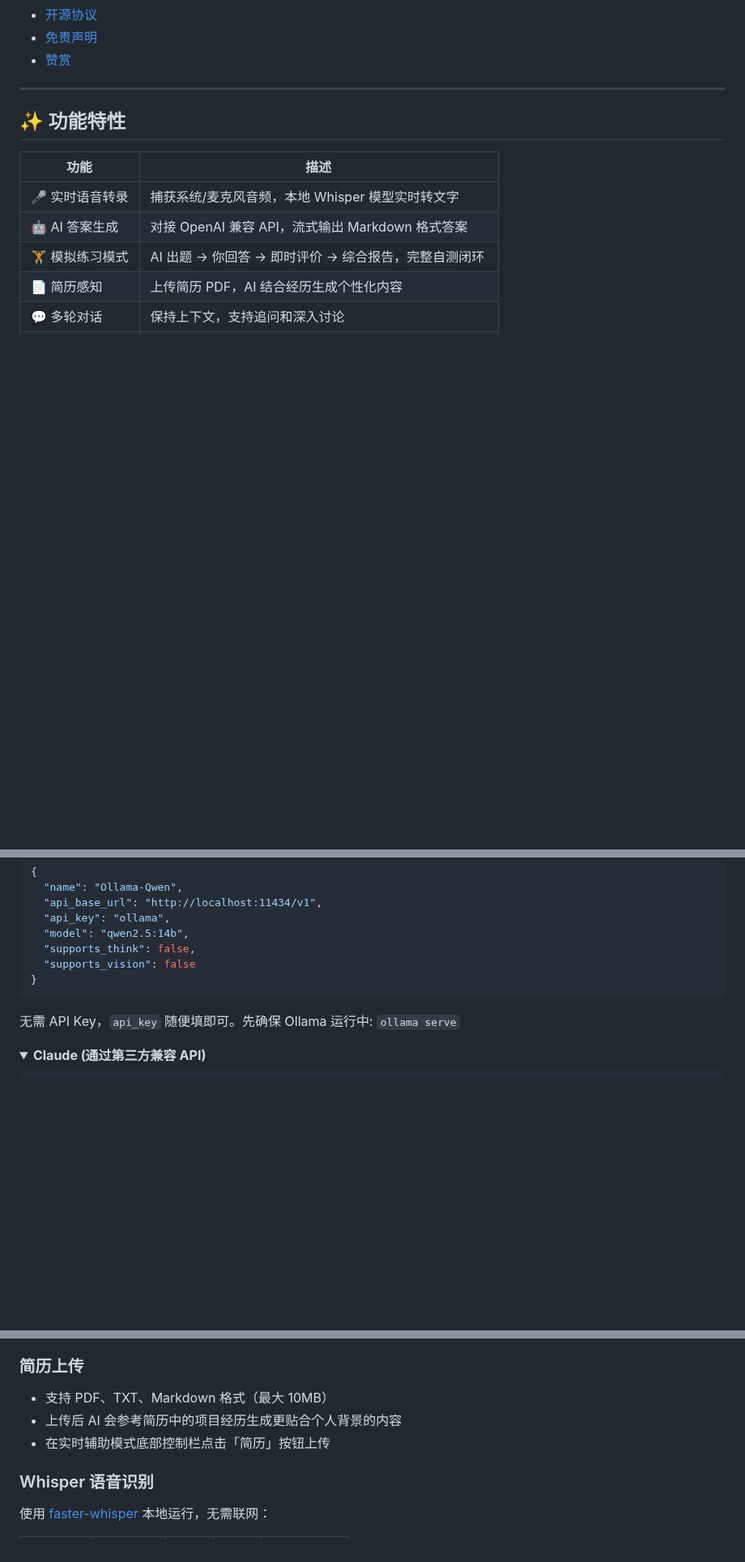
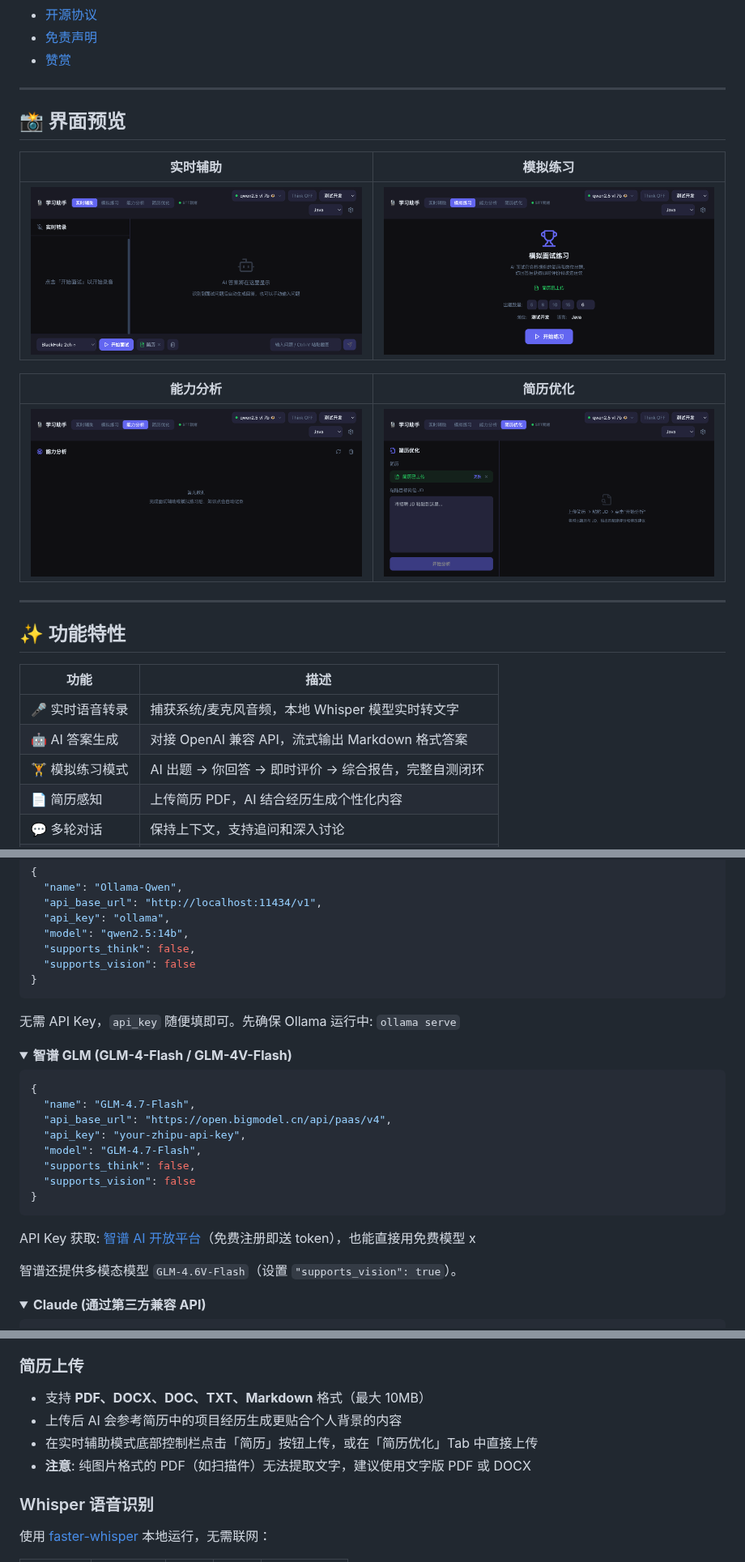
Before and after one commit to powAu3/interview-assistant, a Markdown page: README.md, 3 parts joined by grey strips. Shown at 81% size. GitHub-like rendering; pictures changed too: docs/screenshots/assist-mode.png (added), docs/screenshots/knowledge-map.png (added), docs/screenshots/practice-mode.png (added); folded sections open; blank space fills up the shorter version.

Commit message:
docs: README 增加界面截图、智谱 GLM 配置示例和邀请链接
- 添加 4 张界面截图（实时辅助/模拟练习/能力分析/简历优化）
- 新增智谱 GLM 配置示例（含免费注册邀请链接）
- 更新功能特性表（能力分析/简历优化/Token 统计/模型降级）
- 更新项目结构（新增文件）和简历格式说明（支持 DOCX）

Made-with: Cursor

````diff
--- a/README.md
+++ b/README.md
@@ -28,6 +29,18 @@
 - [开源协议](#-开源协议)
 - [免责声明](#️-免责声明)
 - [赞赏](#-赞赏)
+
+---
+
+## 📸 界面预览
+
+| 实时辅助 | 模拟练习 |
+|:---:|:---:|
+| ![实时辅助](docs/screenshots/assist-mode.png) | ![模拟练习](docs/screenshots/practice-mode.png) |
+
+| 能力分析 | 简历优化 |
+|:---:|:---:|
+| ![能力分析](docs/screenshots/knowledge-map.png) | ![简历优化](docs/screenshots/resume-optimizer.png) |
 
 ---
 
@@ -255,6 +272,24 @@ API Key 获取: https://dashscope.console.aliyun.com/apiKey
 </details>
 
 <details>
+<summary><b>智谱 GLM (GLM-4-Flash / GLM-4V-Flash)</b></summary>
+
+```json
+{
+  "name": "GLM-4.7-Flash",
+  "api_base_url": "https://open.bigmodel.cn/api/paas/v4",
+  "api_key": "your-zhipu-api-key",
+  "model": "GLM-4.7-Flash",
+  "supports_think": false,
+  "supports_vision": false
+}
+```
+API Key 获取: [智谱 AI 开放平台](https://www.bigmodel.cn/invite?icode=5a%2Fd%2FBU%2FqTgh%2Bj4UEb6OnX3uFJ1nZ0jLLgipQkYjpcA%3D)（免费注册即送 token），也能直接用免费模型 x
+
+智谱还提供多模态模型 `GLM-4.6V-Flash`（设置 `"supports_vision": true`）。
+</details>
+
+<details>
 <summary><b>Claude (通过第三方兼容 API)</b></summary>
 
 ```json
@@ -378,9 +413,10 @@ Windows 原生支持系统音频录制：
 
 ### 简历上传
 
-- 支持 PDF、TXT、Markdown 格式（最大 10MB）
+- 支持 **PDF、DOCX、DOC、TXT、Markdown** 格式（最大 10MB）
 - 上传后 AI 会参考简历中的项目经历生成更贴合个人背景的内容
-- 在实时辅助模式底部控制栏点击「简历」按钮上传
+- 在实时辅助模式底部控制栏点击「简历」按钮上传，或在「简历优化」Tab 中直接上传
+- **注意**: 纯图片格式的 PDF（如扫描件）无法提取文字，建议使用文字版 PDF 或 DOCX
 
 ### Whisper 语音识别
 
````
Also changed, not shown: other parts of README.md (+22 -9 lines).
